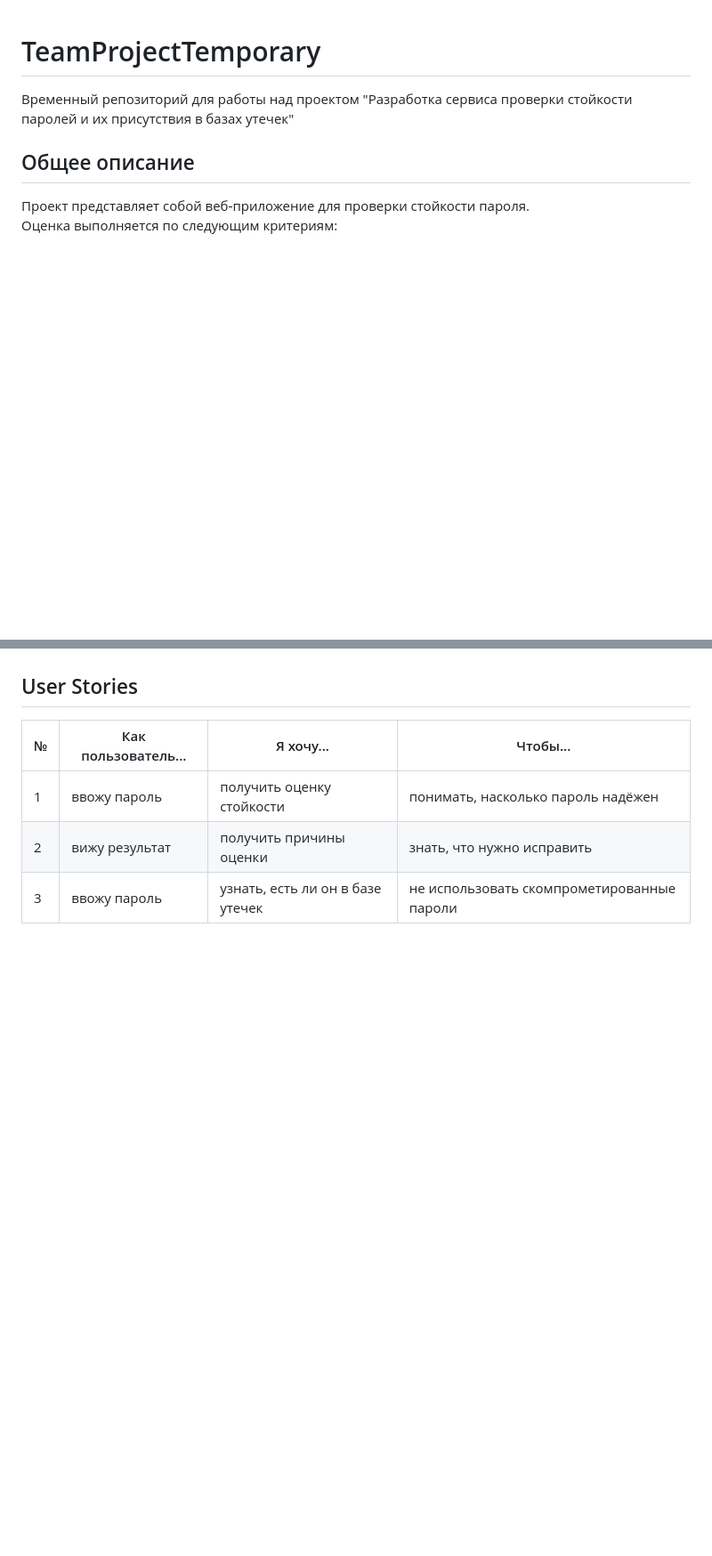
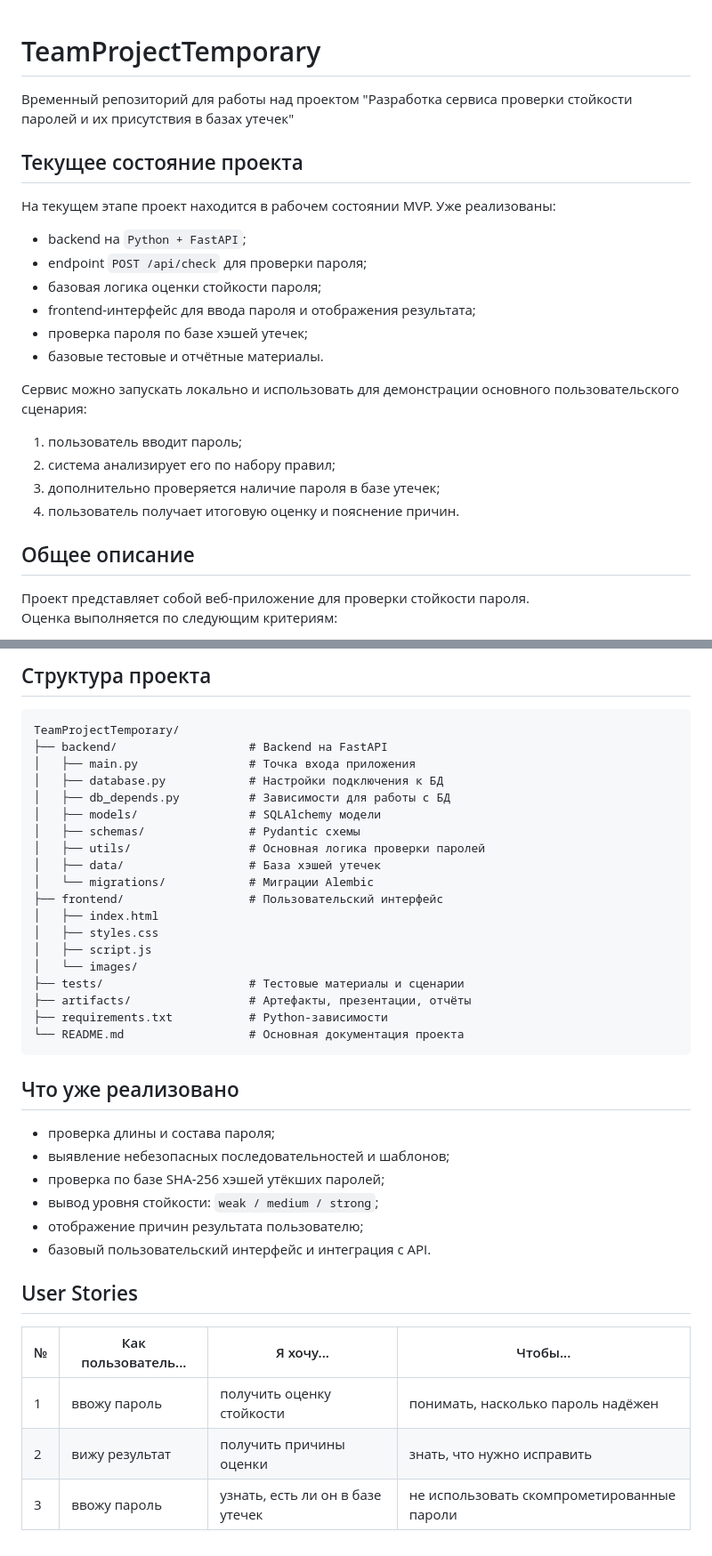
Before and after one commit to 0Carpediem0/TeamProjectTemporary, a Markdown page: README.md, 2 parts joined by grey strips. Shown at 89% size. GitHub-like rendering; blank space fills up the shorter version.

````diff
--- a/README.md
+++ b/README.md
@@ -1,5 +1,22 @@
 # TeamProjectTemporary
 Временный репозиторий для работы над проектом "Разработка сервиса проверки стойкости паролей и их присутствия в базах утечек"
+
+## Текущее состояние проекта
+На текущем этапе проект находится в рабочем состоянии MVP. Уже реализованы:
+
+- backend на `Python + FastAPI`;
+- endpoint `POST /api/check` для проверки пароля;
+- базовая логика оценки стойкости пароля;
+- frontend-интерфейс для ввода пароля и отображения результата;
+- проверка пароля по базе хэшей утечек;
+- базовые тестовые и отчётные материалы.
+
+Сервис можно запускать локально и использовать для демонстрации основного пользовательского сценария:
+
+1. пользователь вводит пароль;
+2. система анализирует его по набору правил;
+3. дополнительно проверяется наличие пароля в базе утечек;
+4. пользователь получает итоговую оценку и пояснение причин.
 
 ## Общее описание
 Проект представляет собой веб‑приложение для проверки стойкости пароля.
@@ -54,3 +153,36 @@
+## Структура проекта
+
+```text
+TeamProjectTemporary/
+├── backend/                   # Backend на FastAPI
+│   ├── main.py                # Точка входа приложения
+│   ├── database.py            # Настройки подключения к БД
+│   ├── db_depends.py          # Зависимости для работы с БД
+│   ├── models/                # SQLAlchemy модели
+│   ├── schemas/               # Pydantic схемы
+│   ├── utils/                 # Основная логика проверки паролей
+│   ├── data/                  # База хэшей утечек
+│   └── migrations/            # Миграции Alembic
+├── frontend/                  # Пользовательский интерфейс
+│   ├── index.html
+│   ├── styles.css
+│   ├── script.js
+│   └── images/
+├── tests/                     # Тестовые материалы и сценарии
+├── artifacts/                 # Артефакты, презентации, отчёты
+├── requirements.txt           # Python-зависимости
+└── README.md                  # Основная документация проекта
+```
+
+## Что уже реализовано
+
+- проверка длины и состава пароля;
+- выявление небезопасных последовательностей и шаблонов;
+- проверка по базе SHA-256 хэшей утёкших паролей;
+- вывод уровня стойкости: `weak / medium / strong`;
+- отображение причин результата пользователю;
+- базовый пользовательский интерфейс и интеграция с API.
+
 ## User Stories
 
 | № | Как пользователь... | Я хочу... | Чтобы... |
````
Also changed, not shown: other parts of README.md (+83 -1 lines), 2 other files.
